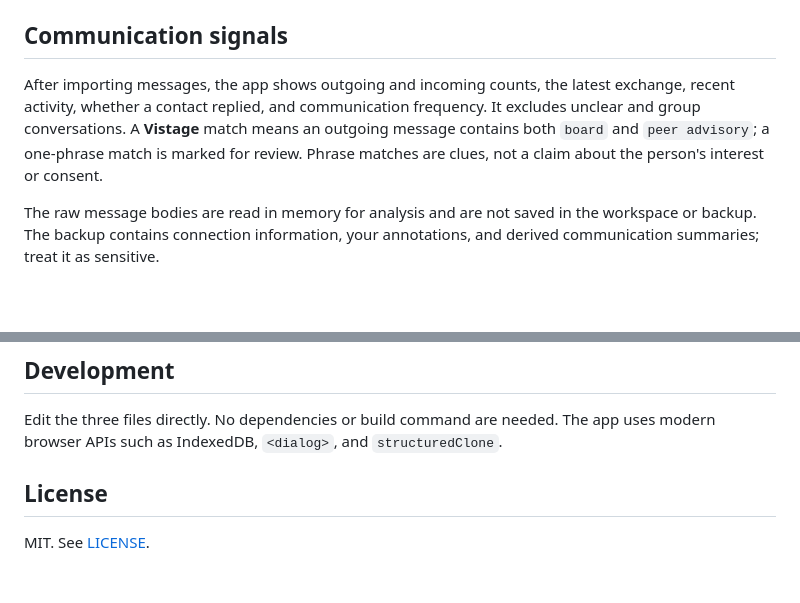
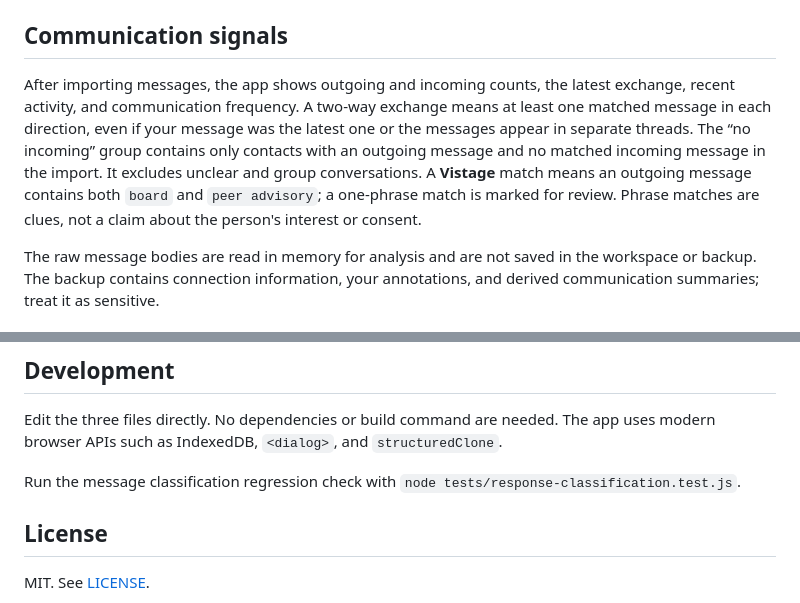
Before and after one commit to marcoa108/tools, a Markdown page: network-compass/README.md, 2 parts joined by grey strips. Rendered like a GitHub page; blank space fills up the shorter version.

Commit message:
Correct Network Compass response classification

```diff
--- a/network-compass/README.md
+++ b/network-compass/README.md
@@ -22,7 +22,7 @@ LinkedIn may change the names and columns of its exports. The app currently expe
 
 ## Communication signals
 
-After importing messages, the app shows outgoing and incoming counts, the latest exchange, recent activity, whether a contact replied, and communication frequency. It excludes unclear and group conversations. A **Vistage** match means an outgoing message contains both `board` and `peer advisory`; a one-phrase match is marked for review. Phrase matches are clues, not a claim about the person's interest or consent.
+After importing messages, the app shows outgoing and incoming counts, the latest exchange, recent activity, and communication frequency. A two-way exchange means at least one matched message in each direction, even if your message was the latest one or the messages appear in separate threads. The “no incoming” group contains only contacts with an outgoing message and no matched incoming message in the import. It excludes unclear and group conversations. A **Vistage** match means an outgoing message contains both `board` and `peer advisory`; a one-phrase match is marked for review. Phrase matches are clues, not a claim about the person's interest or consent.
 
 The raw message bodies are read in memory for analysis and are not saved in the workspace or backup. The backup contains connection information, your annotations, and derived communication summaries; treat it as sensitive.
 
@@ -38,6 +38,8 @@ This tool does not send messages, post content, or access LinkedIn automatically
 
 Edit the three files directly. No dependencies or build command are needed. The app uses modern browser APIs such as IndexedDB, `<dialog>`, and `structuredClone`.
 
+Run the message classification regression check with `node tests/response-classification.test.js`.
+
 ## License
 
 MIT. See [LICENSE](LICENSE).
```
